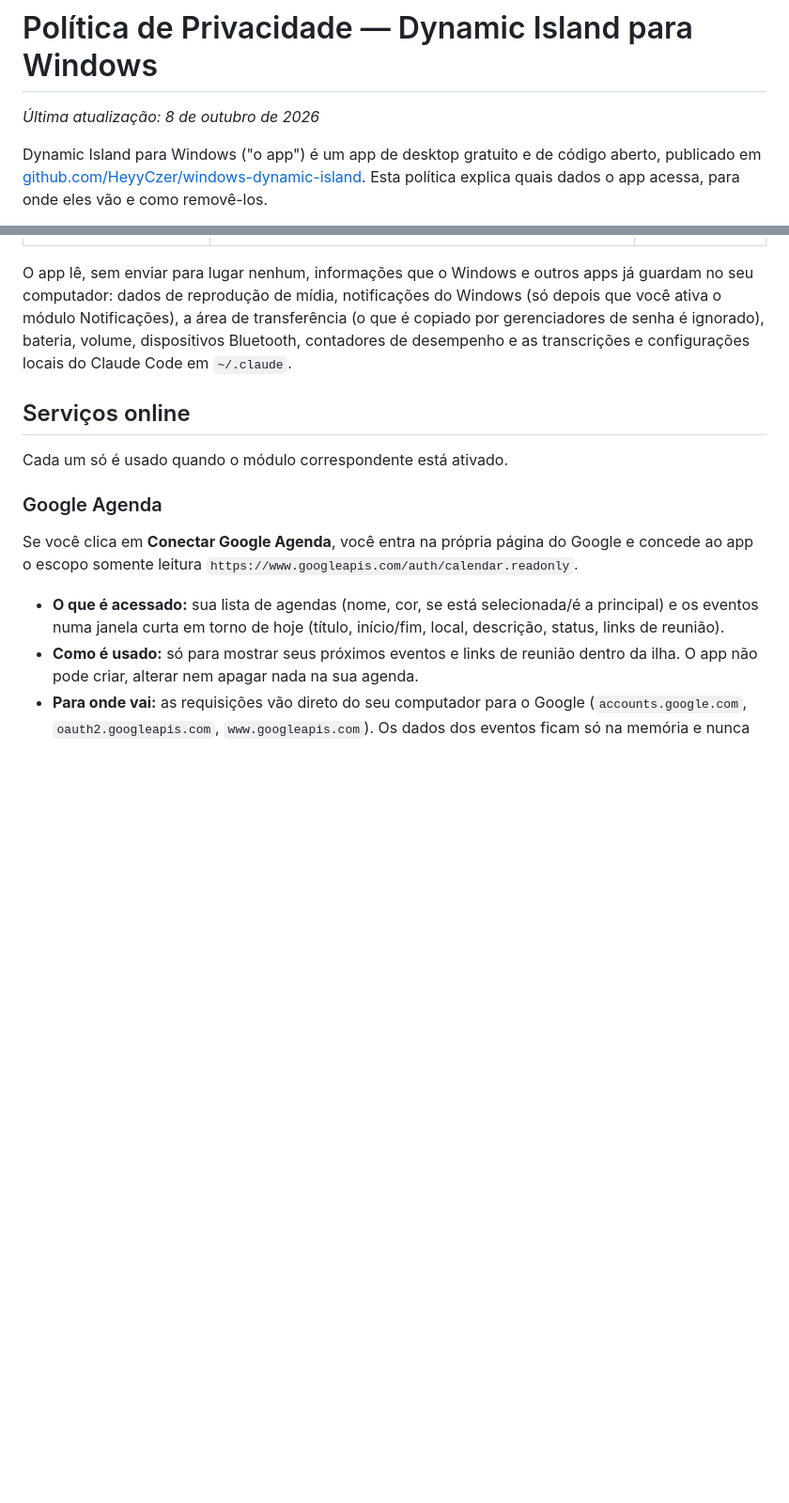
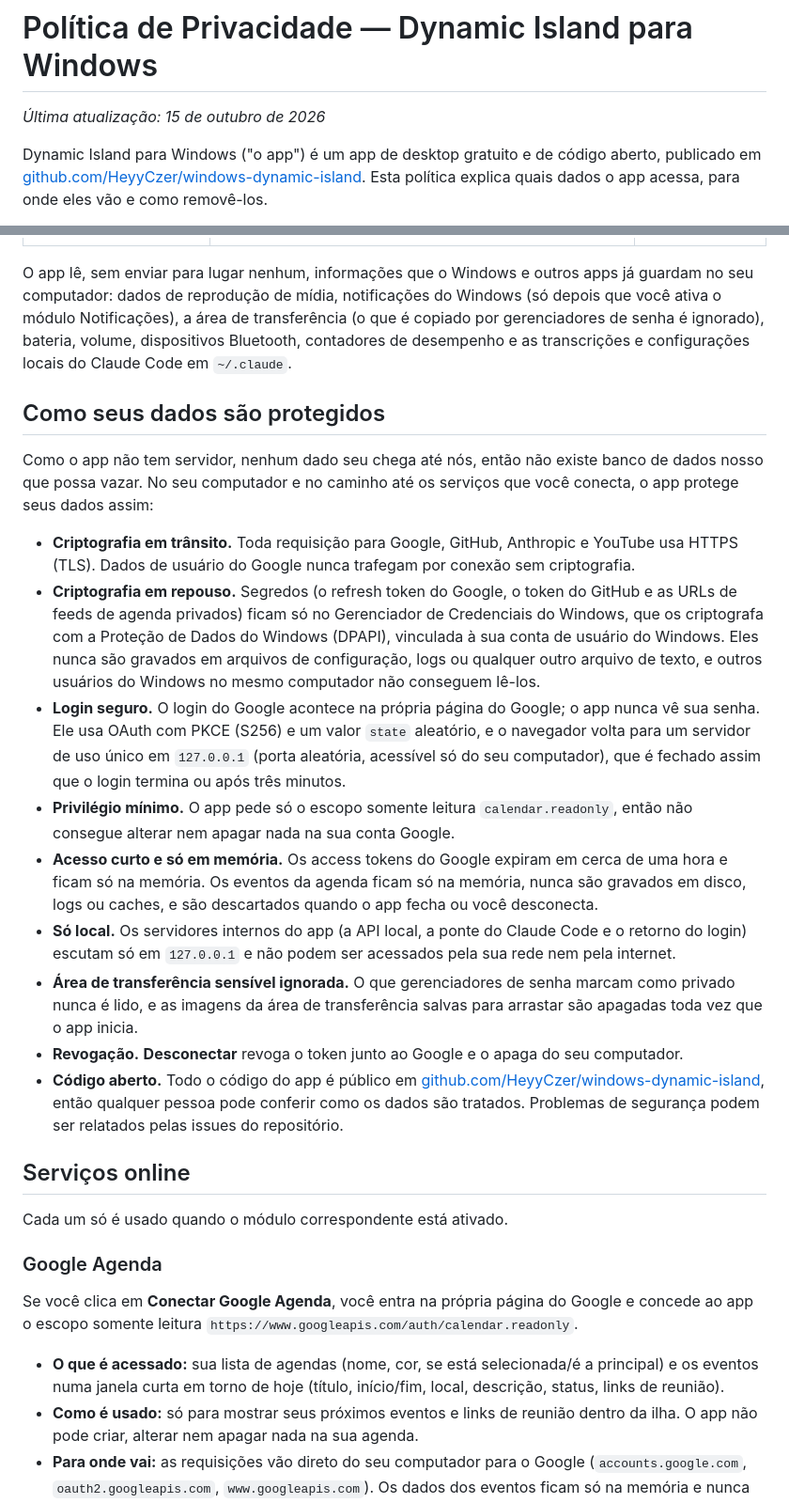
Before and after one commit to HeyyCzer/windows-dynamic-island, a Markdown page: docs/privacy/pt-BR.md, 2 parts joined by grey strips. Shown at 94% size. Rendered like a GitHub page; blank space fills up the shorter version.

```diff
--- a/docs/privacy/pt-BR.md
+++ b/docs/privacy/pt-BR.md
@@ -1,6 +1,6 @@
 # Política de Privacidade — Dynamic Island para Windows
 
-*Última atualização: 8 de outubro de 2026*
+*Última atualização: 15 de outubro de 2026*
 
 Dynamic Island para Windows ("o app") é um app de desktop gratuito e de código aberto, publicado em [github.com/HeyyCzer/windows-dynamic-island](https://github.com/HeyyCzer/windows-dynamic-island). Esta política explica quais dados o app acessa, para onde eles vão e como removê-los.
 
@@ -24,6 +24,20 @@ Esta é uma tradução da [versão em inglês](https://island.heyyczer.com/priva
 | Eventos da agenda, texto da área de transferência, notificações espelhadas, o que está tocando, estatísticas do sistema, o texto lido da tela pelo Procurar na tela | Só na memória | Mostrar na ilha; somem quando o app fecha |
 
 O app lê, sem enviar para lugar nenhum, informações que o Windows e outros apps já guardam no seu computador: dados de reprodução de mídia, notificações do Windows (só depois que você ativa o módulo Notificações), a área de transferência (o que é copiado por gerenciadores de senha é ignorado), bateria, volume, dispositivos Bluetooth, contadores de desempenho e as transcrições e configurações locais do Claude Code em `~/.claude`.
+
+## Como seus dados são protegidos
+
+Como o app não tem servidor, nenhum dado seu chega até nós, então não existe banco de dados nosso que possa vazar. No seu computador e no caminho até os serviços que você conecta, o app protege seus dados assim:
+
+- **Criptografia em trânsito.** Toda requisição para Google, GitHub, Anthropic e YouTube usa HTTPS (TLS). Dados de usuário do Google nunca trafegam por conexão sem criptografia.
+- **Criptografia em repouso.** Segredos (o refresh token do Google, o token do GitHub e as URLs de feeds de agenda privados) ficam só no Gerenciador de Credenciais do Windows, que os criptografa com a Proteção de Dados do Windows (DPAPI), vinculada à sua conta de usuário do Windows. Eles nunca são gravados em arquivos de configuração, logs ou qualquer outro arquivo de texto, e outros usuários do Windows no mesmo computador não conseguem lê-los.
+- **Login seguro.** O login do Google acontece na própria página do Google; o app nunca vê sua senha. Ele usa OAuth com PKCE (S256) e um valor `state` aleatório, e o navegador volta para um servidor de uso único em `127.0.0.1` (porta aleatória, acessível só do seu computador), que é fechado assim que o login termina ou após três minutos.
+- **Privilégio mínimo.** O app pede só o escopo somente leitura `calendar.readonly`, então não consegue alterar nem apagar nada na sua conta Google.
+- **Acesso curto e só em memória.** Os access tokens do Google expiram em cerca de uma hora e ficam só na memória. Os eventos da agenda ficam só na memória, nunca são gravados em disco, logs ou caches, e são descartados quando o app fecha ou você desconecta.
+- **Só local.** Os servidores internos do app (a API local, a ponte do Claude Code e o retorno do login) escutam só em `127.0.0.1` e não podem ser acessados pela sua rede nem pela internet.
+- **Área de transferência sensível ignorada.** O que gerenciadores de senha marcam como privado nunca é lido, e as imagens da área de transferência salvas para arrastar são apagadas toda vez que o app inicia.
+- **Revogação.** **Desconectar** revoga o token junto ao Google e o apaga do seu computador.
+- **Código aberto.** Todo o código do app é público em [github.com/HeyyCzer/windows-dynamic-island](https://github.com/HeyyCzer/windows-dynamic-island), então qualquer pessoa pode conferir como os dados são tratados. Problemas de segurança podem ser relatados pelas issues do repositório.
 
 ## Serviços online
 
```
Also changed, not shown: docs/privacy/index.md (+15 -1 lines).
